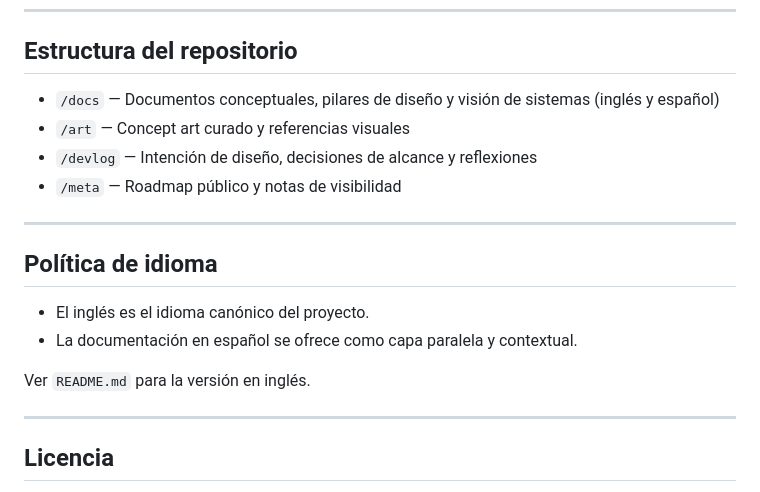
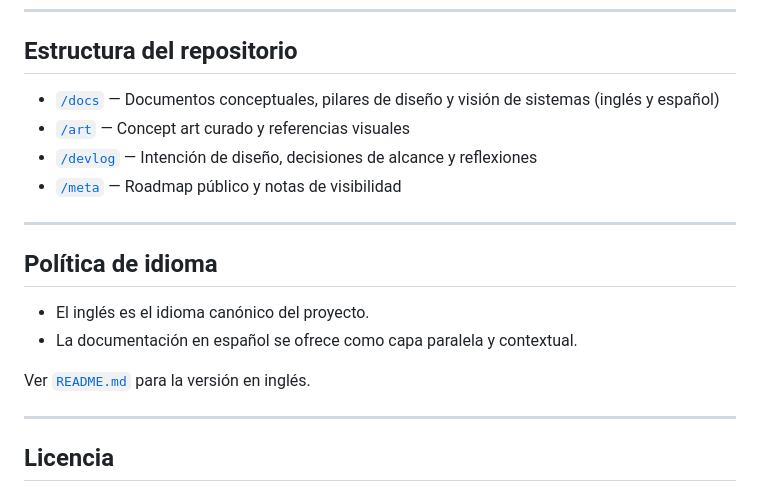
Before and after one commit to ernstgallegos/aconcagua-stone-sentinel, a Markdown page: README.es.md, the part around the change. GitHub-like rendering.

Commit message:
Update README.es.md
links arreglados

```diff
--- a/README.es.md
+++ b/README.es.md
@@ -94,10 +94,10 @@ Se trata de un repositorio curado y orientado al público, no de un archivo comp
 
 ## Estructura del repositorio
 
-- `/docs` — Documentos conceptuales, pilares de diseño y visión de sistemas (inglés y español)
-- `/art` — Concept art curado y referencias visuales
-- `/devlog` — Intención de diseño, decisiones de alcance y reflexiones
-- `/meta` — Roadmap público y notas de visibilidad
+- [`/docs`](./docs) — Documentos conceptuales, pilares de diseño y visión de sistemas (inglés y español)
+- [`/art`](./art) — Concept art curado y referencias visuales
+- [`/devlog`](./devlog) — Intención de diseño, decisiones de alcance y reflexiones
+- [`/meta`](./meta) — Roadmap público y notas de visibilidad
 
 ---
 
@@ -106,7 +106,7 @@ Se trata de un repositorio curado y orientado al público, no de un archivo comp
 - El inglés es el idioma canónico del proyecto.
 - La documentación en español se ofrece como capa paralela y contextual.
 
-Ver `README.md` para la versión en inglés.
+Ver [`README.md`](./README.md) para la versión en inglés.
 
 ---
 
```
